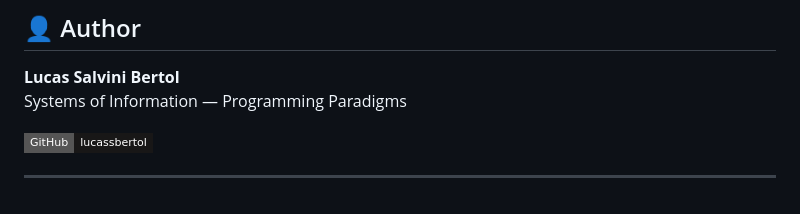
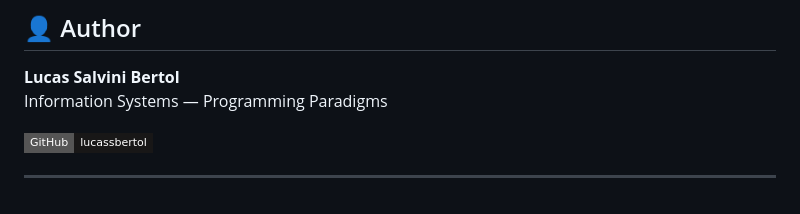
Before and after one commit to lucassbertol/interScore, a Markdown page: README.md, the part around the change. GitHub-like rendering; badges without logos.

Commit message:
readme.md final

```diff
--- a/README.md
+++ b/README.md
@@ -110,7 +110,7 @@ runhaskell spec.hs
 ## 👤 Author
 
 **Lucas Salvini Bertol**
-Systems of Information — Programming Paradigms
+Information Systems — Programming Paradigms
 
 [![GitHub](https://img.shields.io/badge/GitHub-lucassbertol-181717?style=flat-square&logo=github)](https://github.com/lucassbertol)
 
```
